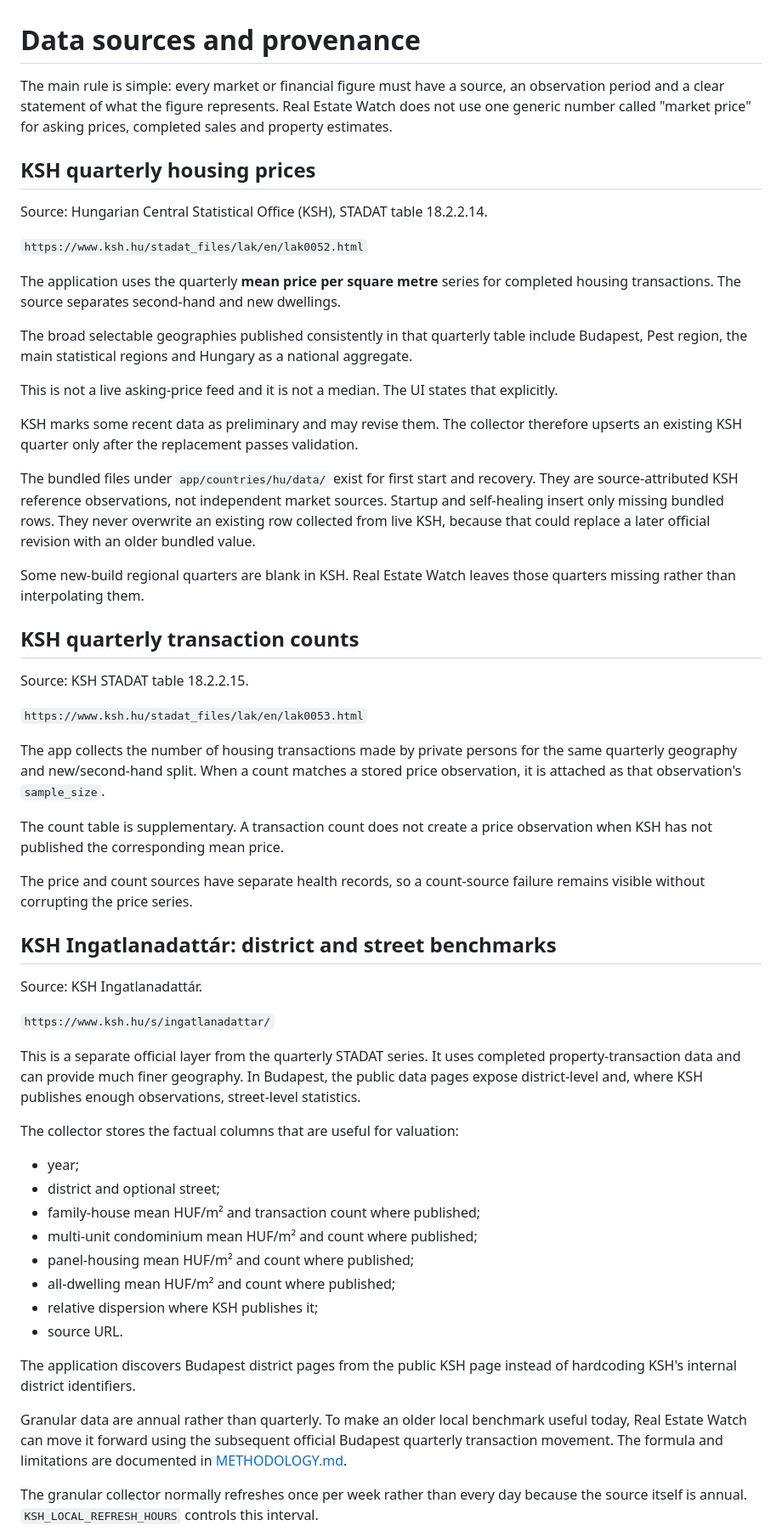
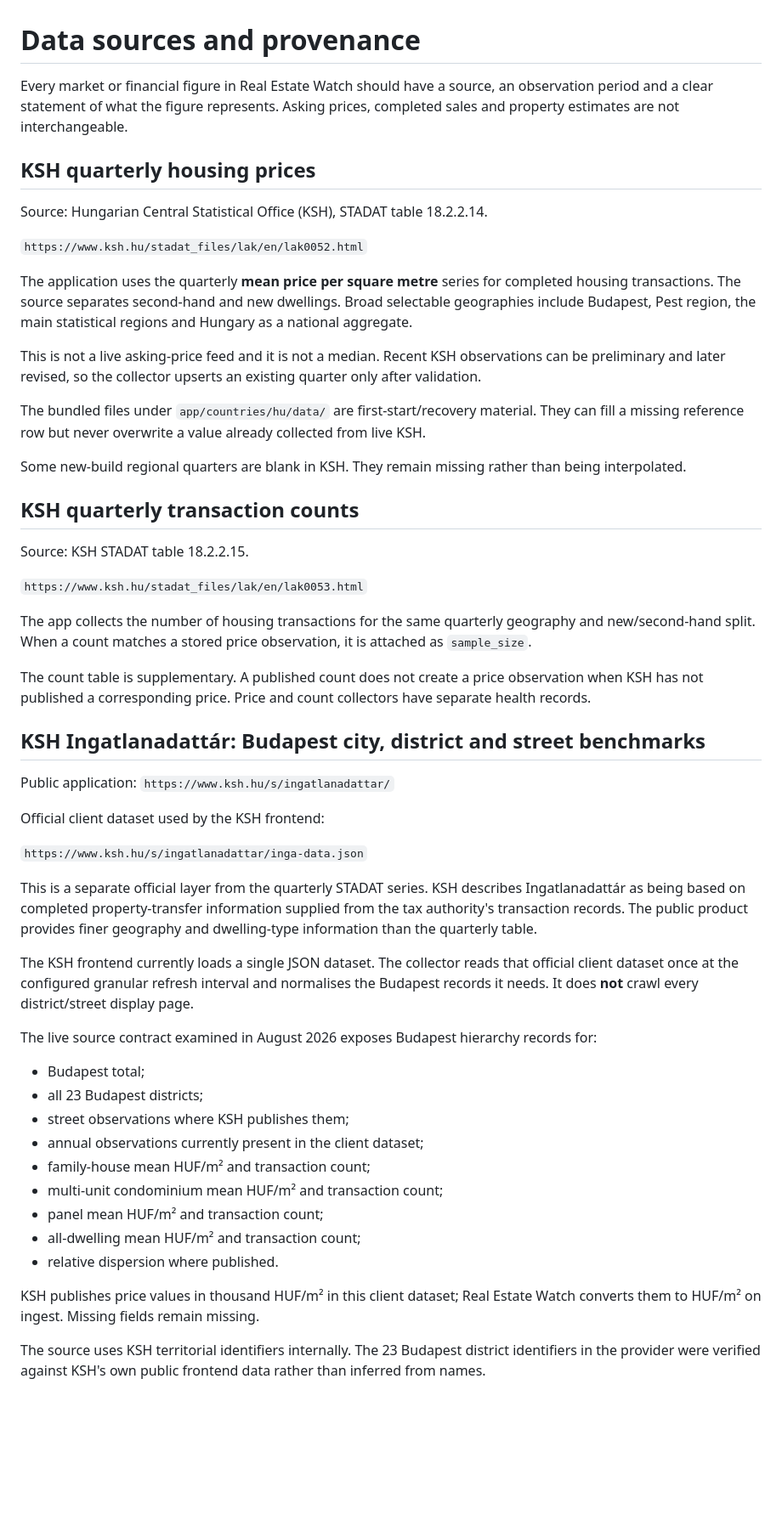
Before and after one commit to ArrowSK/real-estate-watch, a Markdown page: docs/DATA_SOURCES.md, the part around one of its changes. Shown at 85% size. Drawn GitHub-style; blank space fills up the shorter version.

Commit message:
Document the official KSH client dataset used for granular analysis

```diff
--- a/docs/DATA_SOURCES.md
+++ b/docs/DATA_SOURCES.md
@@ -1,6 +1,6 @@
 # Data sources and provenance
 
-The main rule is simple: every market or financial figure must have a source, an observation period and a clear statement of what the figure represents. Real Estate Watch does not use one generic number called "market price" for asking prices, completed sales and property estimates.
+Every market or financial figure in Real Estate Watch should have a source, an observation period and a clear statement of what the figure represents. Asking prices, completed sales and property estimates are not interchangeable.
 
 ## KSH quarterly housing prices
 
@@ -8,17 +8,13 @@ Source: Hungarian Central Statistical Office (KSH), STADAT table 18.2.2.14.
 
 `https://www.ksh.hu/stadat_files/lak/en/lak0052.html`
 
-The application uses the quarterly **mean price per square metre** series for completed housing transactions. The source separates second-hand and new dwellings.
+The application uses the quarterly **mean price per square metre** series for completed housing transactions. The source separates second-hand and new dwellings. Broad selectable geographies include Budapest, Pest region, the main statistical regions and Hungary as a national aggregate.
 
-The broad selectable geographies published consistently in that quarterly table include Budapest, Pest region, the main statistical regions and Hungary as a national aggregate.
+This is not a live asking-price feed and it is not a median. Recent KSH observations can be preliminary and later revised, so the collector upserts an existing quarter only after validation.
 
-This is not a live asking-price feed and it is not a median. The UI states that explicitly.
+The bundled files under `app/countries/hu/data/` are first-start/recovery material. They can fill a missing reference row but never overwrite a value already collected from live KSH.
 
-KSH marks some recent data as preliminary and may revise them. The collector therefore upserts an existing KSH quarter only after the replacement passes validation.
-
-The bundled files under `app/countries/hu/data/` exist for first start and recovery. They are source-attributed KSH reference observations, not independent market sources. Startup and self-healing insert only missing bundled rows. They never overwrite an existing row collected from live KSH, because that could replace a later official revision with an older bundled value.
-
-Some new-build regional quarters are blank in KSH. Real Estate Watch leaves those quarters missing rather than interpolating them.
+Some new-build regional quarters are blank in KSH. They remain missing rather than being interpolated.
 
 ## KSH quarterly transaction counts
 
@@ -26,34 +22,35 @@ Source: KSH STADAT table 18.2.2.15.
 
 `https://www.ksh.hu/stadat_files/lak/en/lak0053.html`
 
-The app collects the number of housing transactions made by private persons for the same quarterly geography and new/second-hand split. When a count matches a stored price observation, it is attached as that observation's `sample_size`.
+The app collects the number of housing transactions for the same quarterly geography and new/second-hand split. When a count matches a stored price observation, it is attached as `sample_size`.
 
-The count table is supplementary. A transaction count does not create a price observation when KSH has not published the corresponding mean price.
+The count table is supplementary. A published count does not create a price observation when KSH has not published a corresponding price. Price and count collectors have separate health records.
 
-The price and count sources have separate health records, so a count-source failure remains visible without corrupting the price series.
+## KSH Ingatlanadattár: Budapest city, district and street benchmarks
 
-## KSH Ingatlanadattár: district and street benchmarks
+Public application: `https://www.ksh.hu/s/ingatlanadattar/`
 
-Source: KSH Ingatlanadattár.
+Official client dataset used by the KSH frontend:
 
-`https://www.ksh.hu/s/ingatlanadattar/`
+`https://www.ksh.hu/s/ingatlanadattar/inga-data.json`
 
-This is a separate official layer from the quarterly STADAT series. It uses completed property-transaction data and can provide much finer geography. In Budapest, the public data pages expose district-level and, where KSH publishes enough observations, street-level statistics.
+This is a separate official layer from the quarterly STADAT series. KSH describes Ingatlanadattár as being based on completed property-transfer information supplied from the tax authority's transaction records. The public product provides finer geography and dwelling-type information than the quarterly table.
 
-The collector stores the factual columns that are useful for valuation:
+The KSH frontend currently loads a single JSON dataset. The collector reads that official client dataset once at the configured granular refresh interval and normalises the Budapest records it needs. It does **not** crawl every district/street display page.
 
-- year;
-- district and optional street;
-- family-house mean HUF/m² and transaction count where published;
-- multi-unit condominium mean HUF/m² and count where published;
-- panel-housing mean HUF/m² and count where published;
-- all-dwelling mean HUF/m² and count where published;
-- relative dispersion where KSH publishes it;
-- source URL.
+The live source contract examined in August 2026 exposes Budapest hierarchy records for:
 
-The application discovers Budapest district pages from the public KSH page instead of hardcoding KSH's internal district identifiers.
+- Budapest total;
+- all 23 Budapest districts;
+- street observations where KSH publishes them;
+- annual observations currently present in the client dataset;
+- family-house mean HUF/m² and transaction count;
+- multi-unit condominium mean HUF/m² and transaction count;
+- panel mean HUF/m² and transaction count;
+- all-dwelling mean HUF/m² and transaction count;
+- relative dispersion where published.
 
-Granular data are annual rather than quarterly. To make an older local benchmark useful today, Real Estate Watch can move it forward using the subsequent official Budapest quarterly transaction movement. The formula and limitations are documented in [METHODOLOGY.md](METHODOLOGY.md).
+KSH publishes price values in thousand HUF/m² in this client dataset; Real Estate Watch converts them to HUF/m² on ingest. Missing fields remain missing.
 
-The granular collector normally refreshes once per week rather than every day because the source itself is annual. `KSH_LOCAL_REFRESH_HOURS` controls this interval.
+The source uses KSH territorial identifiers internally. The 23 Budapest district identifiers in the provider were verified against KSH's own public frontend data rather than inferred from names.
 
```
Also changed, not shown: other parts of docs/DATA_SOURCES.md (+37 -29 lines).
